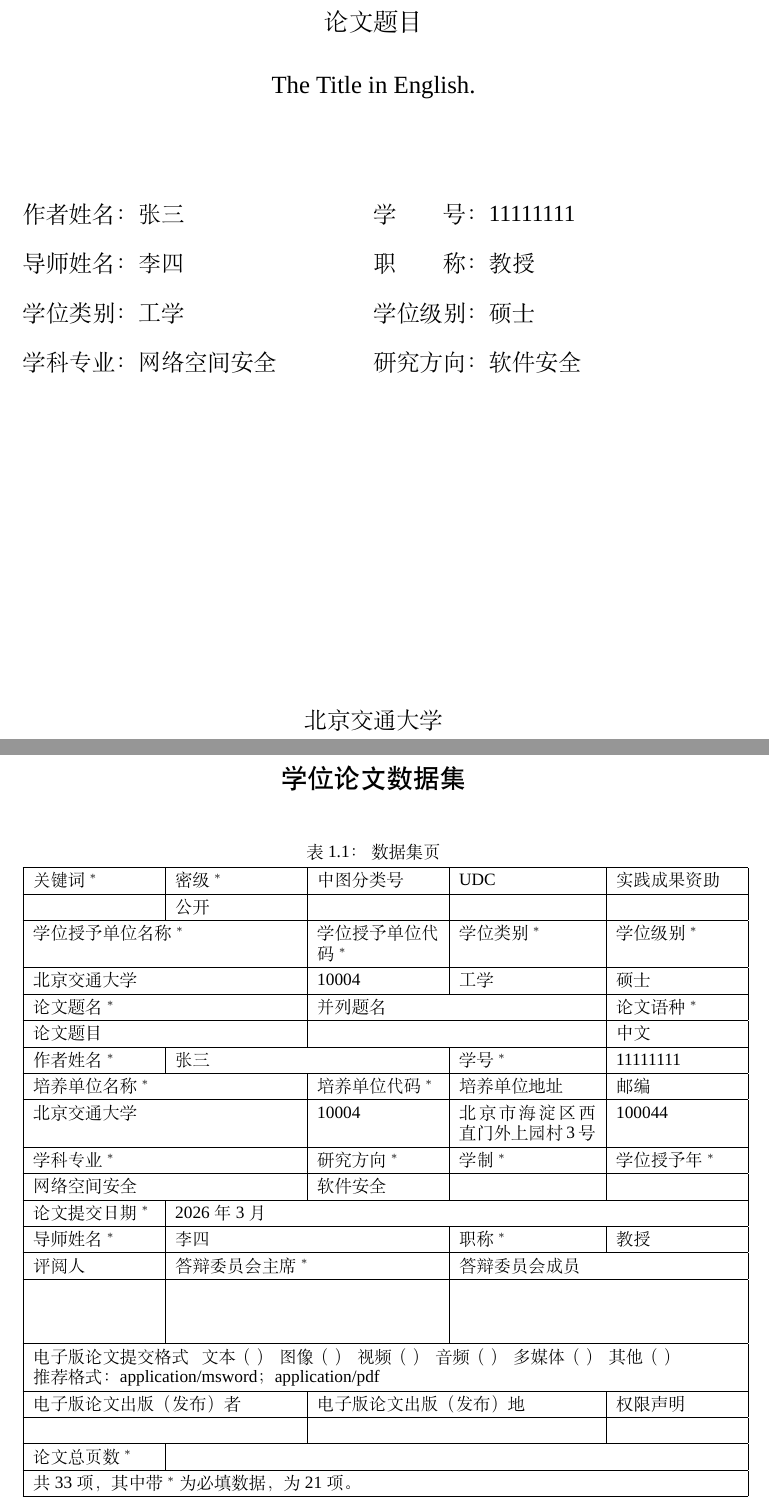
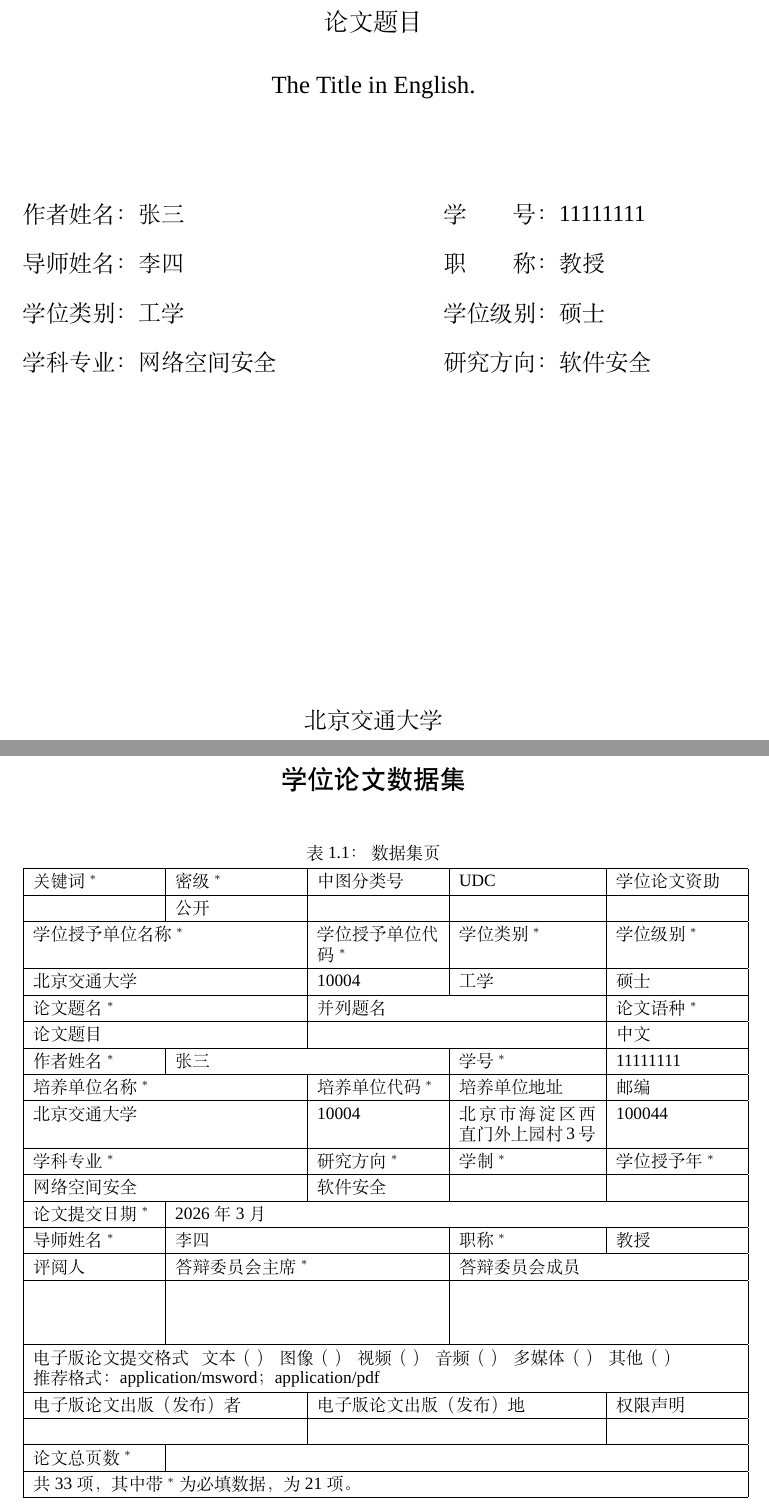
Before and after one commit to LaoKing233/BJTU-Omni-Thesis-Template, a LaTeX thesis (main.tex, which reads BJTU-thesis.cls, chapters/dataset.tex): two parts of pages 5 and 47 of 47, joined at a grey line, cut so that both start at the same text. Compiled offline with XeLaTeX; a missing font is replaced by an installed copy or a similar font.

Commit message:
feat: 新增 NumberByChapter、BlindReview 选项，修复内封布局及致谢不进目录
- 新增 NumberByChapter 选项（默认 true）：控制图、表、公式是否按章编号
- 新增 BlindReview 选项（默认 false）：盲审模式，隐藏外封/内封校名及个人信息，
  页眉去除"北京交通大学"前缀，版权授权书、企业评价意见、致谢、作者简历、
  独创性声明、论文数据集整页替换为空白
- 统一所有学位类型内封信息页布局为 0.55+0.05+0.4，删除 \BJTU@inforowwide
- 修复致谢页误入目录的问题（移除 addcontentsline）
- 修复数据集页"实践成果资助"字段仅在 PracticeReport 下显示

Co-Authored-By: Claude Sonnet 4.6 <noreply@anthropic.com>

```diff
--- a/BJTU-thesis.cls
+++ b/BJTU-thesis.cls
@@ -30,6 +30,17 @@
 %% 双面打印选项（twoside=true/false）
 %% 规范§3.18：正文60页以上用双面打印（twoside=true），60页以下用单面打印（twoside=false，默认）
 \DeclareBoolOption[false]{twoside}
+
+%% 图表公式按章编号选项（NumberByChapter=true/false）
+%% 规范§3.10.4/3.10.5/3.10.12：图、表、公式编号含章号（默认），如图1-1、表2-3、（1-1）
+%% 设为 false 时全文连续编号，如图1、图2
+\DeclareBoolOption[true]{NumberByChapter}
+
+%% 盲审模式选项（BlindReview=true/false，默认 false）
+%% 开启后隐藏所有可识别作者身份的信息：
+%%   - 外封/内封：校徽、校名、作者姓名、学号、导师、企业导师（卓工）等替换为空白
+%%   - 整页隐藏：版权使用授权书、企业评价意见、致谢、作者简历、独创性声明、论文数据集
+\DeclareBoolOption[false]{BlindReview}
 
 \ProcessKeyvalOptions*
 
@@ -340,7 +351,11 @@
     \vspace{50pt}
     \begin{figure}
         \centering\vspace{60pt}
+        \ifBJTU@BlindReview
+            \vspace{2.78cm}  %% 盲审：以空白占位，保持版式
+        \else
             \includegraphics[width=10.77cm, height=2.78cm]{schoolName}
+        \fi
     \end{figure}
     \vspace{18pt}
     \begin{center}
@@ -348,9 +363,15 @@
         \vspace{44pt}
         \BJTU@thesisbody
         \vspace{90pt}
+        \ifBJTU@BlindReview\else
             \BJTU@coverauthortable
+        \fi
         \vfill
+        \ifBJTU@BlindReview
+            \phantom{北京交通大学}\\\vspace{14pt}\BJTU@label@datetime  %% 盲审：隐藏校名
+        \else
             {\songti\zihao{4}北京交通大学\\\vspace{14pt}\BJTU@label@datetime}  %% 四号宋体
+        \fi
     \end{center}
 }
 
@@ -368,26 +389,22 @@
     \leavevmode#2\parbox[t]{\dimexpr#1-\BJTU@labelwidth\relax}{#3}%
 }
 \newcommand{\BJTU@inforow}[4]{%
-    %% 普通学位：左右各占 0.5\textwidth
-    \BJTU@infocell{0.5\textwidth}{#1}{#2}\BJTU@infocell{0.5\textwidth}{#3}{#4}\\[10pt]
-}
-\newcommand{\BJTU@inforowwide}[4]{%
-    %% 专项专硕/实践报告：左列 0.55\textwidth，右列 0.4\textwidth，中间 0.05\textwidth 间距
+    %% 左列 0.55\textwidth，右列 0.4\textwidth，中间 0.05\textwidth 间距
     \BJTU@infocell{0.55\textwidth}{#1}{#2}\hspace{0.05\textwidth}\BJTU@infocell{0.4\textwidth}{#3}{#4}\\[10pt]
 }
 \newcommand{\BJTU@infoauthortable}{%
     \if@SpecialEnMaster
-        \BJTU@inforowwide{\BJTU@label@author}{\BJTU@value@author}{\BJTU@label@studentNumber}{\BJTU@value@studentNumber}
-        \BJTU@inforowwide{\BJTU@label@company}{\BJTU@value@company}{\BJTU@label@keyField}{\BJTU@value@keyField}
-        \BJTU@inforowwide{\BJTU@label@engineeringMasterField}{\BJTU@value@engineeringMasterField}{\BJTU@label@degreeLevel}{\BJTU@value@degreeLevel}
-        \BJTU@inforowwide{\BJTU@label@schoolAdvisor}{\BJTU@value@advisor}{\BJTU@label@schoolAdvisorTitle}{\BJTU@value@advisorTitle}
-        \BJTU@inforowwide{\BJTU@label@enterpriseAdvisor}{\BJTU@value@enterpriseAdvisor}{\BJTU@label@enterpriseAdvisorTitle}{\BJTU@value@enterpriseAdvisorTitle}
+        \BJTU@inforow{\BJTU@label@author}{\BJTU@value@author}{\BJTU@label@studentNumber}{\BJTU@value@studentNumber}
+        \BJTU@inforow{\BJTU@label@company}{\BJTU@value@company}{\BJTU@label@keyField}{\BJTU@value@keyField}
+        \BJTU@inforow{\BJTU@label@engineeringMasterField}{\BJTU@value@engineeringMasterField}{\BJTU@label@degreeLevel}{\BJTU@value@degreeLevel}
+        \BJTU@inforow{\BJTU@label@schoolAdvisor}{\BJTU@value@advisor}{\BJTU@label@schoolAdvisorTitle}{\BJTU@value@advisorTitle}
+        \BJTU@inforow{\BJTU@label@enterpriseAdvisor}{\BJTU@value@enterpriseAdvisor}{\BJTU@label@enterpriseAdvisorTitle}{\BJTU@value@enterpriseAdvisorTitle}
     \else\if@PracticeReport
-        \BJTU@inforowwide{\BJTU@label@author}{\BJTU@value@author}{\BJTU@label@studentNumber}{\BJTU@value@studentNumber}
-        \BJTU@inforowwide{\BJTU@label@company}{\BJTU@value@company}{\BJTU@label@keyField}{\BJTU@value@keyField}
-        \BJTU@inforowwide{\BJTU@label@engineeringMasterField}{\BJTU@value@engineeringMasterField}{\BJTU@label@degreeLevel}{\BJTU@value@degreeLevel}
-        \BJTU@inforowwide{\BJTU@label@schoolAdvisor}{\BJTU@value@advisor}{\BJTU@label@schoolAdvisorTitle}{\BJTU@value@advisorTitle}
-        \BJTU@inforowwide{\BJTU@label@enterpriseAdvisor}{\BJTU@value@enterpriseAdvisor}{\BJTU@label@enterpriseAdvisorTitle}{\BJTU@value@enterpriseAdvisorTitle}
+        \BJTU@inforow{\BJTU@label@author}{\BJTU@value@author}{\BJTU@label@studentNumber}{\BJTU@value@studentNumber}
+        \BJTU@inforow{\BJTU@label@company}{\BJTU@value@company}{\BJTU@label@keyField}{\BJTU@value@keyField}
+        \BJTU@inforow{\BJTU@label@engineeringMasterField}{\BJTU@value@engineeringMasterField}{\BJTU@label@degreeLevel}{\BJTU@value@degreeLevel}
+        \BJTU@inforow{\BJTU@label@schoolAdvisor}{\BJTU@value@advisor}{\BJTU@label@schoolAdvisorTitle}{\BJTU@value@advisorTitle}
+        \BJTU@inforow{\BJTU@label@enterpriseAdvisor}{\BJTU@value@enterpriseAdvisor}{\BJTU@label@enterpriseAdvisorTitle}{\BJTU@value@enterpriseAdvisorTitle}
     \else\if@EnMaster
         \BJTU@inforow{\BJTU@label@author}{\BJTU@value@author}{\BJTU@label@studentNumber}{\BJTU@value@studentNumber}
         \BJTU@inforow{\BJTU@label@advisor}{\BJTU@value@advisor}{\BJTU@label@advisorTitle}{\BJTU@value@advisorTitle}
@@ -413,16 +430,26 @@
     {\songti\zihao{5}\BJTU@label@classification\BJTU@value@classification}       %% 规范§3.3：密级五号宋体
     \vspace{31.5pt}
     \begin{center}
-        {\kaishu\zihao{0}\BJTU@ls{北京交通大学}\\}     %% 规范§3.3：初号楷体，居中，字间距加宽3磅
+        \ifBJTU@BlindReview
+            \phantom{北京交通大学}\\  %% 盲审：隐藏校名，保持版式
+        \else
+            {\kaishu\zihao{0}\BJTU@ls{北京交通大学}\\}  %% 规范§3.3：初号楷体，居中，字间距加宽3磅
+        \fi
         {\songti\zihao{2}\bfseries\BJTU@thesistitle\\} %% 规范§3.3：二号宋体加粗，居中
         \vspace{44pt}
         \BJTU@thesisbody
     \end{center}
     \vspace{48pt}
+    \ifBJTU@BlindReview\else
         {\songti\zihao{4}\BJTU@infoauthortable}  %% 规范§3.3：各项信息四号宋体
+    \fi
     \vfill
     \begin{center}
+        \ifBJTU@BlindReview
+            \phantom{北京交通大学}\\\vspace{10pt}\BJTU@label@datetime  %% 盲审：隐藏校名
+        \else
             {\songti\zihao{4}北京交通大学\\\vspace{10pt}\BJTU@label@datetime}  %% 规范§3.3：四号宋体，居中
+        \fi
     \end{center}
 }
 
@@ -557,12 +584,13 @@
 %%   双面印制：偶数页居中为论文类型名，奇数页居中为各章章名
 %%   页眉字号为五号宋体，页眉之下有一条下划线（fancyhdr 默认有页眉线）
 \newcommand{\BJTU@headertitle}{%
-    \if@Doctor 北京交通大学博士学位论文\else
-    \if@ProDoctor 北京交通大学博士专业学位论文\else
-    \if@PracticeReport 北京交通大学硕士专业学位实践成果总结报告\else
-    \if@SpecialEnMaster 北京交通大学硕士专业学位论文\else
-    \if@AcMaster 北京交通大学硕士学位论文\else
-    北京交通大学硕士专业学位论文%
+    \ifBJTU@BlindReview\else 北京交通大学\fi
+    \if@Doctor 博士学位论文\else
+    \if@ProDoctor 博士专业学位论文\else
+    \if@PracticeReport 硕士专业学位实践成果总结报告\else
+    \if@SpecialEnMaster 硕士专业学位论文\else
+    \if@AcMaster 硕士学位论文\else
+    硕士专业学位论文%
     \fi\fi\fi\fi\fi
 }
 
@@ -649,10 +677,16 @@
 
 %% 规范§3.10.4/3.10.5：图、表编号格式为"章-序号"，如图1-1、表2-3
 %% 规范§3.10.12：公式编号格式为"（章-序号）"，如（1-1）
-%% 注：\renewcommand\thetable 须在 \numberwithin{table}{chapter} 之后执行，
-%%     否则 \numberwithin 会覆盖横线格式为"章.序号"（带点）
+%% NumberByChapter=false 时全文连续编号，如图1、图2、（1）
+\ifBJTU@NumberByChapter
     \renewcommand\theequation{\arabic{chapter}-\arabic{equation}}
     \renewcommand\thefigure{\arabic{chapter}-\arabic{figure}}
+\else
+    \counterwithout{equation}{chapter}
+    \counterwithout{figure}{chapter}
+    \renewcommand\theequation{\arabic{equation}}
+    \renewcommand\thefigure{\arabic{figure}}
+\fi
 
 %% 浮动体参数放宽，减少图表孤立成页的情况
 \renewcommand{\textfraction}{0.15}
@@ -694,9 +728,15 @@
     font        = capfont,
 }
 \newcommand\thesubfigurenum{\alph{subfigure})} %% 供 \subfigcaption 调用，输出 a)、b)
+%% 注：\renewcommand\thetable 须在 \numberwithin 之后执行，
+%%     否则 \numberwithin 会将格式覆盖为"章.序号"（带点）
+\ifBJTU@NumberByChapter
     \numberwithin{table}{chapter}
-%% \numberwithin 会将 \thetable 重置为"章.序号"，在此处重新定义为"章-序号"
     \renewcommand\thetable{\arabic{chapter}-\arabic{table}}
+\else
+    \counterwithout{table}{chapter}
+    \renewcommand\thetable{\arabic{table}}
+\fi
 
 %% 中英文对照题注辅助命令
 %% 规范§3.10.4/3.10.5：图题、表题采用中英文对照，中文在上，英文在下
--- a/chapters/dataset.tex
+++ b/chapters/dataset.tex
@@ -16,7 +16,7 @@
 \centering
 \begin{tabular}{|p{2.6cm}|p{2.6cm}|p{2.6cm}|p{2.92cm}|p{2.6cm}|}
 \hline
-关键词$^*$  & 密级$^*$ & 中图分类号 & UDC & 实践成果资助 \\
+关键词$^*$  & 密级$^*$ & 中图分类号 & UDC & \if@PracticeReport 实践成果资助\else 学位论文资助\fi \\
 \hline
          & \BJTU@value@classification  &            &     &          \\
 \hline
--- a/main.tex
+++ b/main.tex
@@ -87,10 +100,10 @@
         \makeAuthorization %% 版权使用授权书（cls 按学位类型自动选取内容）
         \myemptypage
+    \fi
 
     %% 企业评价意见：仅专项专硕（SpecialEnMaster）和实践报告（PracticeReport）使用
-    \makeatletter
-    \if@SpecialEnMaster \makeEvaluation\myemptypage\fi
-    \if@PracticeReport  \makeEvaluation\myemptypage\fi
+    \if@SpecialEnMaster \ifBJTU@BlindReview\else\makeEvaluation\myemptypage\fi\fi
+    \if@PracticeReport  \ifBJTU@BlindReview\else\makeEvaluation\myemptypage\fi\fi
     \makeatother
 
     \makeInfo         %% 题名页（内封，罗马页码从此页起）
```
Also changed, not shown: chapters/acknowledgements.tex (+0 -1 lines), chapters/resume.tex (line endings or trailing spaces), main.pdf, main.tex (33 more changed lines). Lines whose indentation alone changed are shown as unchanged.
